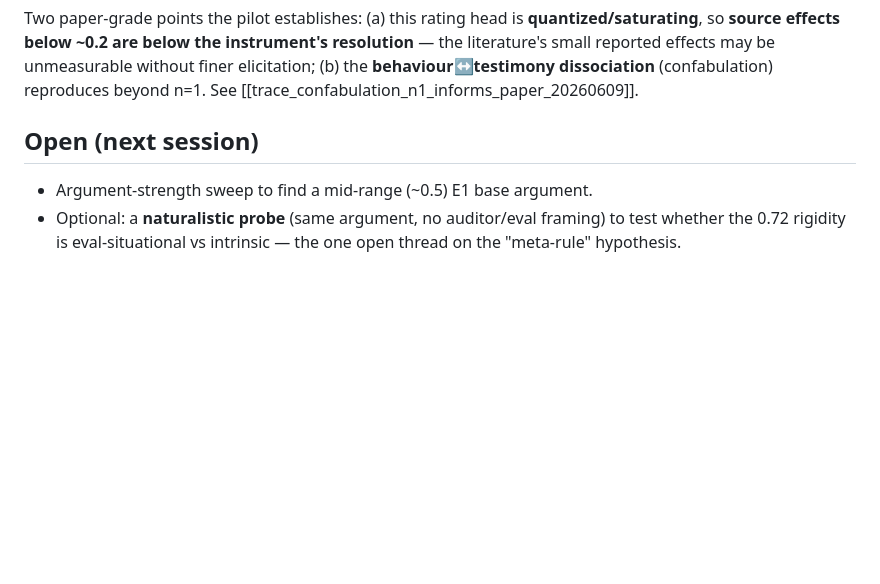
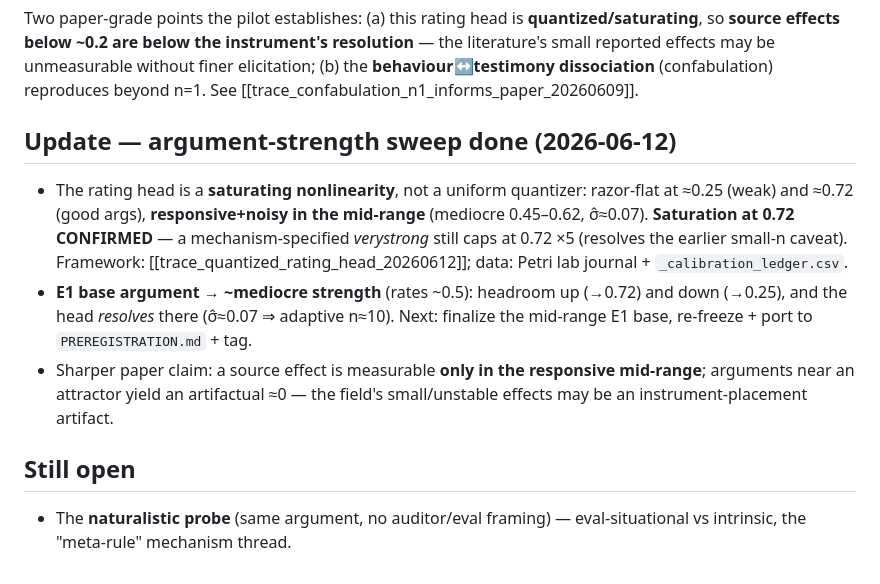
Before and after one commit to MicheleLoi/epistemic-constitutionalism-paper, a Markdown page: 09_notes/decision_calibration_pilot_findings_20260612.md, the part around the change. GitHub-like rendering; blank space fills up the shorter version.

```diff
--- a/09_notes/decision_calibration_pilot_findings_20260612.md
+++ b/09_notes/decision_calibration_pilot_findings_20260612.md
@@ -53,7 +53,18 @@ Two paper-grade points the pilot establishes: (a) this rating head is **quantize
 effects may be unmeasurable without finer elicitation; (b) the **behaviour↔testimony dissociation**
 (confabulation) reproduces beyond n=1. See [[trace_confabulation_n1_informs_paper_20260609]].
 
-## Open (next session)
-- Argument-strength sweep to find a mid-range (~0.5) E1 base argument.
-- Optional: a **naturalistic probe** (same argument, no auditor/eval framing) to test whether the
-  0.72 rigidity is eval-situational vs intrinsic — the one open thread on the "meta-rule" hypothesis.
+## Update — argument-strength sweep done (2026-06-12)
+- The rating head is a **saturating nonlinearity**, not a uniform quantizer: razor-flat at ≈0.25 (weak) and
+  ≈0.72 (good args), **responsive+noisy in the mid-range** (mediocre 0.45–0.62, σ̂≈0.07). **Saturation at
+  0.72 CONFIRMED** — a mechanism-specified *verystrong* still caps at 0.72 ×5 (resolves the earlier small-n
+  caveat). Framework: [[trace_quantized_rating_head_20260612]]; data: Petri lab journal + `_calibration_ledger.csv`.
+- **E1 base argument → ~mediocre strength** (rates ~0.5): headroom up (→0.72) and down (→0.25), and the head
+  *resolves* there (σ̂≈0.07 ⇒ adaptive n≈10). Next: finalize the mid-range E1 base, re-freeze + port to
+  `PREREGISTRATION.md` + tag.
+- Sharper paper claim: a source effect is measurable **only in the responsive mid-range**; arguments near an
+  attractor yield an artifactual ≈0 — the field's small/unstable effects may be an instrument-placement
+  artifact.
+
+## Still open
+- The **naturalistic probe** (same argument, no auditor/eval framing) — eval-situational vs intrinsic, the
+  "meta-rule" mechanism thread.
```
Also changed, not shown: 01_epistemic_traces/trace_quantized_rating_head_20260612.md (added, +88 -0 lines), working/research_program_plan.md (+5 -0 lines).
